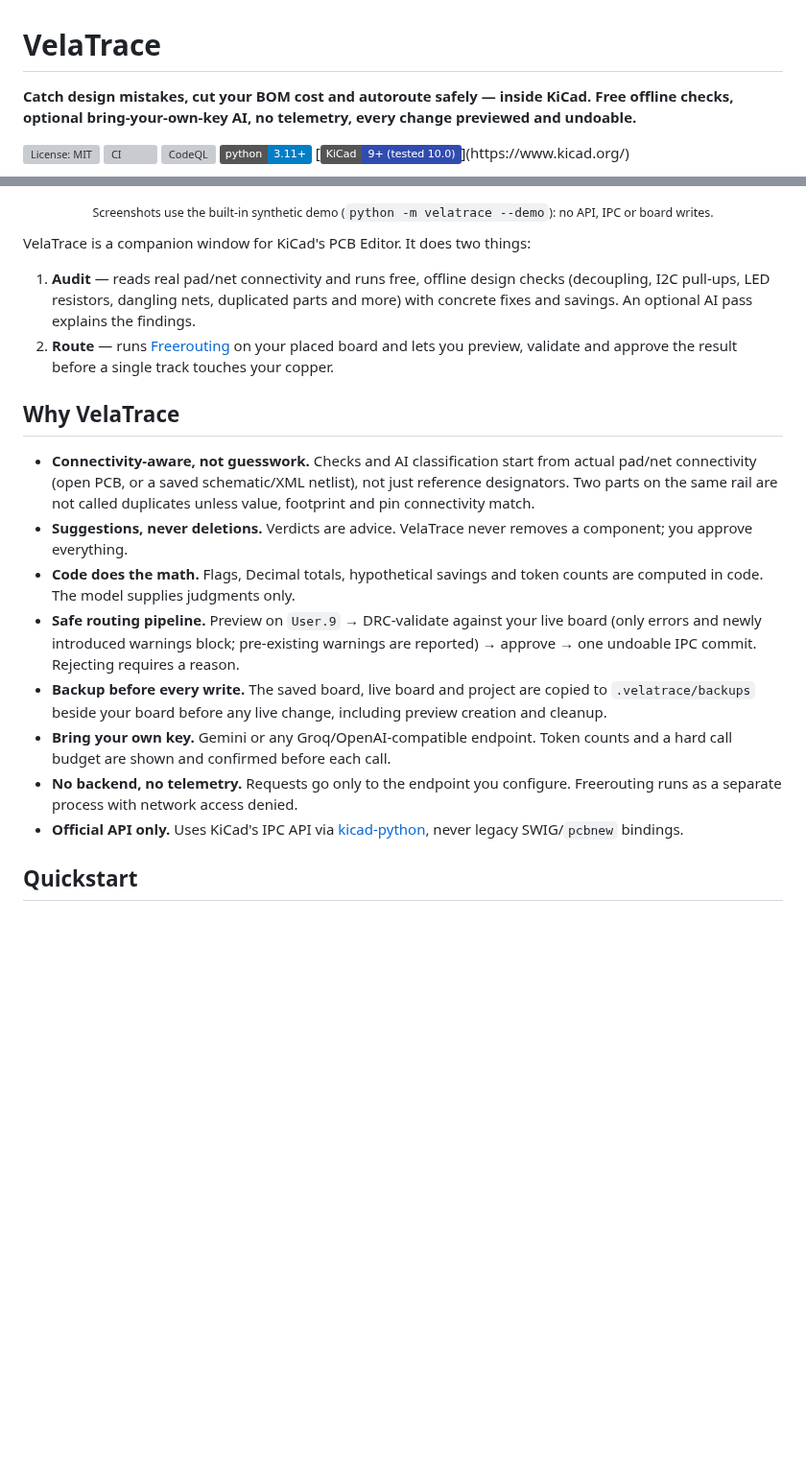
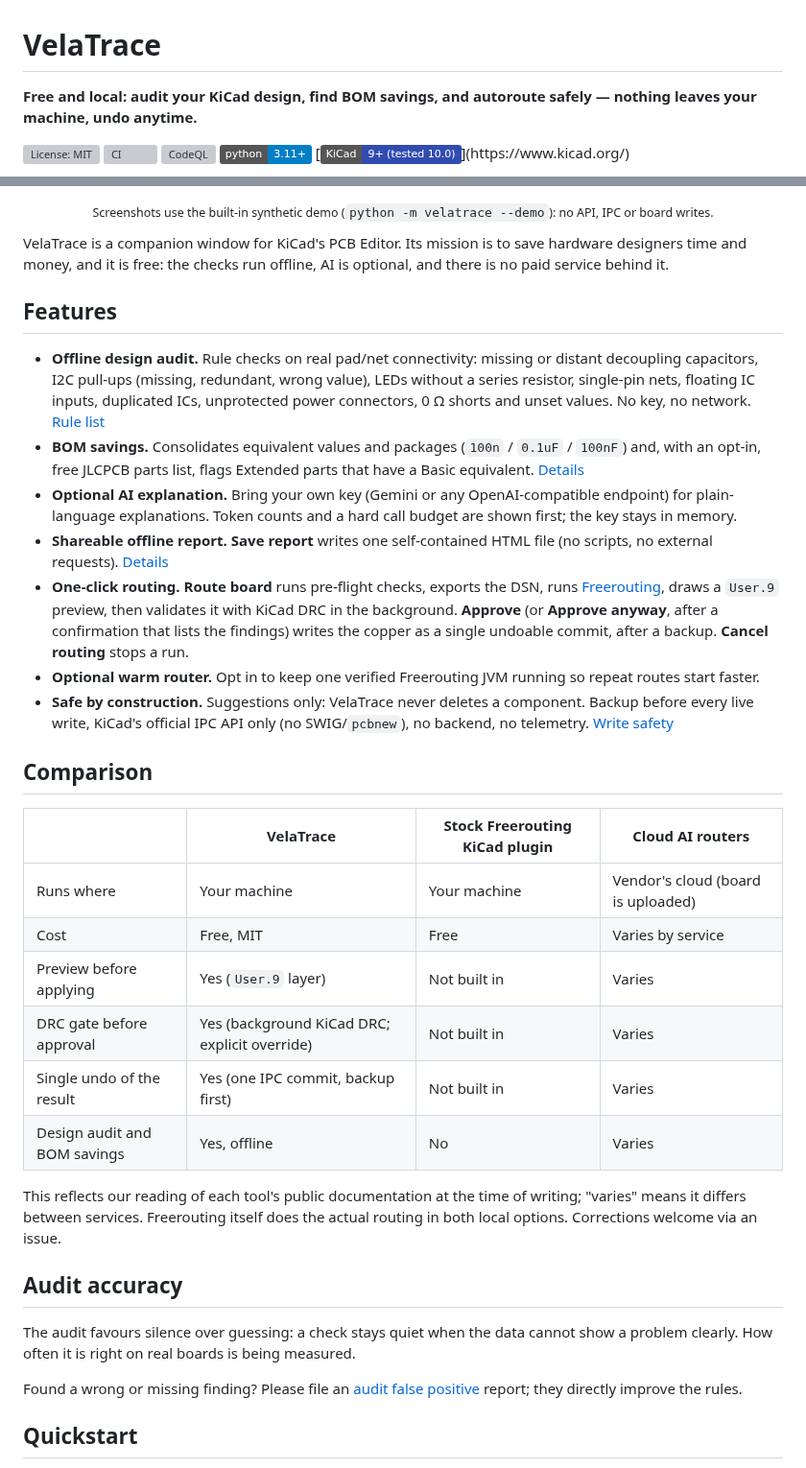
Before and after one commit to F-Blaze/VelaTrace, a Markdown page: README.md, 2 parts joined by grey strips. Shown at 96% size. GitHub-like rendering; badges without logos; blank space fills up the shorter version; grey boxes are pictures that could not be loaded.

Commit message:
Launch assets: README polish, social preview, issue and PR templates
README: new pitch, hero GIF placeholder, features list, comparison table
and an audit-accuracy section (benchmark results still to be measured).
Add a 1280x640 social preview image, issue forms (bug, feature, audit
false positive) and a pull request template.

Co-Authored-By: Claude Opus 5.5 <noreply@anthropic.com>

```diff
--- a/README.md
+++ b/README.md
@@ -1,6 +1,6 @@
 # VelaTrace
 
-**Catch design mistakes, cut your BOM cost and autoroute safely — inside KiCad. Free offline checks, optional bring-your-own-key AI, no telemetry, every change previewed and undoable.**
+**Free and local: audit your KiCad design, find BOM savings, and autoroute safely — nothing leaves your machine, undo anytime.**
 
 [![License: MIT](https://img.shields.io/github/license/F-Blaze/VelaTrace)](LICENSE)
 [![CI](https://img.shields.io/github/actions/workflow/status/F-Blaze/VelaTrace/ci.yml?branch=main&label=CI)](https://github.com/F-Blaze/VelaTrace/actions/workflows/ci.yml)
@@ -17,21 +17,38 @@
 </p>
 <p align="center"><sub>Screenshots use the built-in synthetic demo (<code>python -m velatrace --demo</code>): no API, IPC or board writes.</sub></p>
 
-VelaTrace is a companion window for KiCad's PCB Editor. It does two things:
+VelaTrace is a companion window for KiCad's PCB Editor. Its mission is to save hardware designers time and money, and it is free: the checks run offline, AI is optional, and there is no paid service behind it.
 
-1. **Audit** — reads real pad/net connectivity and runs free, offline design checks (decoupling, I2C pull-ups, LED resistors, dangling nets, duplicated parts and more) with concrete fixes and savings. An optional AI pass explains the findings.
-2. **Route** — runs [Freerouting](https://github.com/freerouting/freerouting) on your placed board and lets you preview, validate and approve the result before a single track touches your copper.
+## Features
 
-## Why VelaTrace
+- **Offline design audit.** Rule checks on real pad/net connectivity: missing or distant decoupling capacitors, I2C pull-ups (missing, redundant, wrong value), LEDs without a series resistor, single-pin nets, floating IC inputs, duplicated ICs, unprotected power connectors, 0 Ω shorts and unset values. No key, no network. [Rule list](docs/behavior-and-limits.md#built-in-audit-checks)
+- **BOM savings.** Consolidates equivalent values and packages (`100n` / `0.1uF` / `100nF`) and, with an opt-in, free JLCPCB parts list, flags Extended parts that have a Basic equivalent. [Details](docs/bom.md)
+- **Optional AI explanation.** Bring your own key (Gemini or any OpenAI-compatible endpoint) for plain-language explanations. Token counts and a hard call budget are shown first; the key stays in memory.
+- **Shareable offline report.** **Save report** writes one self-contained HTML file (no scripts, no external requests). [Details](docs/report.md)
+- **One-click routing.** **Route board** runs pre-flight checks, exports the DSN, runs [Freerouting](https://github.com/freerouting/freerouting), draws a `User.9` preview, then validates it with KiCad DRC in the background. **Approve** (or **Approve anyway**, after a confirmation that lists the findings) writes the copper as a single undoable commit, after a backup. **Cancel routing** stops a run.
+- **Optional warm router.** Opt in to keep one verified Freerouting JVM running so repeat routes start faster.
+- **Safe by construction.** Suggestions only: VelaTrace never deletes a component. Backup before every live write, KiCad's official IPC API only (no SWIG/`pcbnew`), no backend, no telemetry. [Write safety](docs/write-safety.md)
 
-- **Connectivity-aware, not guesswork.** Checks and AI classification start from actual pad/net connectivity (open PCB, or a saved schematic/XML netlist), not just reference designators. Two parts on the same rail are not called duplicates unless value, footprint and pin connectivity match.
-- **Suggestions, never deletions.** Verdicts are advice. VelaTrace never removes a component; you approve everything.
-- **Code does the math.** Flags, Decimal totals, hypothetical savings and token counts are computed in code. The model supplies judgments only.
-- **Safe routing pipeline.** Preview on `User.9` → DRC-validate against your live board (only errors and newly introduced warnings block; pre-existing warnings are reported) → approve → one undoable IPC commit. Rejecting requires a reason.
-- **Backup before every write.** The saved board, live board and project are copied to `.velatrace/backups` beside your board before any live change, including preview creation and cleanup.
-- **Bring your own key.** Gemini or any Groq/OpenAI-compatible endpoint. Token counts and a hard call budget are shown and confirmed before each call.
-- **No backend, no telemetry.** Requests go only to the endpoint you configure. Freerouting runs as a separate process with network access denied.
-- **Official API only.** Uses KiCad's IPC API via [kicad-python](https://pypi.org/project/kicad-python/), never legacy SWIG/`pcbnew` bindings.
+## Comparison
+
+| | VelaTrace | Stock Freerouting KiCad plugin | Cloud AI routers |
+|---|---|---|---|
+| Runs where | Your machine | Your machine | Vendor's cloud (board is uploaded) |
+| Cost | Free, MIT | Free | Varies by service |
+| Preview before applying | Yes (`User.9` layer) | Not built in | Varies |
+| DRC gate before approval | Yes (background KiCad DRC; explicit override) | Not built in | Varies |
+| Single undo of the result | Yes (one IPC commit, backup first) | Not built in | Varies |
+| Design audit and BOM savings | Yes, offline | No | Varies |
+
+This reflects our reading of each tool's public documentation at the time of writing; "varies" means it differs between services. Freerouting itself does the actual routing in both local options. Corrections welcome via an issue.
+
+## Audit accuracy
+
+The audit favours silence over guessing: a check stays quiet when the data cannot show a problem clearly. How often it is right on real boards is being measured.
+
+<!-- BENCHMARK RESULTS: filled after measurement -->
+
+Found a wrong or missing finding? Please file an [audit false positive](https://github.com/F-Blaze/VelaTrace/issues/new?template=audit_false_positive.yml) report; they directly improve the rules.
 
 ## Quickstart
 
```
Also changed, not shown: other parts of README.md (+1 -1 lines), .github/pull_request_template.md (added, +17 -0 lines), docs/social-preview.png (added), 4 other files.
